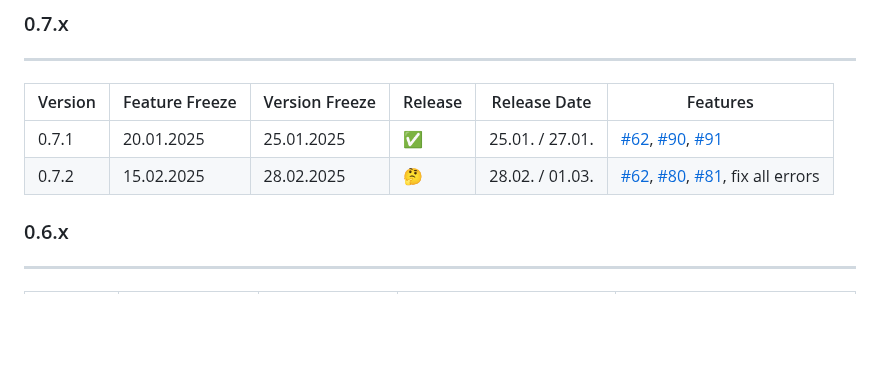
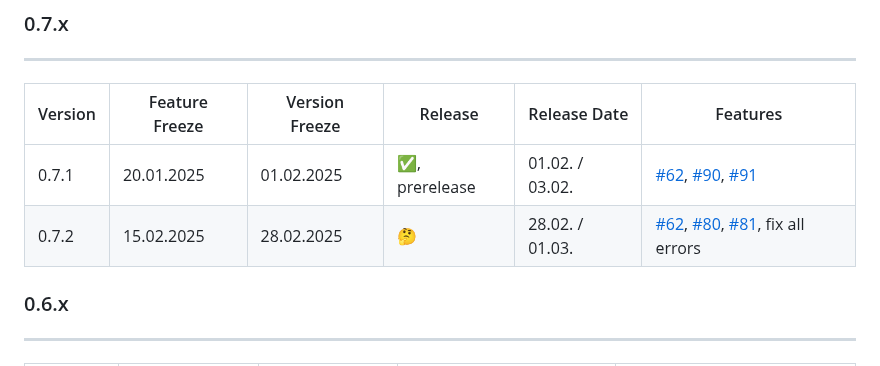
Before and after one commit to NachtsternBuild/fastboot-assistant, a Markdown page: VERSIONS.md, the part around the change. Drawn GitHub-style; blank space fills up the shorter version.

Commit message:
Update VERSIONS.md
new release date

```diff
--- a/VERSIONS.md
+++ b/VERSIONS.md
@@ -14,10 +14,10 @@
 ## Roadmap for build
 ### 0.7.x
 ---
-| Version     | Feature Freeze        | Version Freeze      | Release                       | Release Date      | Features                          |
-| ----------- | --------------------- | ------------------- | ------------------------------| ----------------- | --------------------------------- |
-| 0.7.1       | 20.01.2025            | 25.01.2025          | :white_check_mark:            | 25.01. / 27.01.   | [#62](https://github.com/NachtsternBuild/fastboot-assistant/issues/62), [#90](https://github.com/NachtsternBuild/fastboot-assistant/issues/90), [#91](https://github.com/NachtsternBuild/fastboot-assistant/issues/91) |
-| 0.7.2       | 15.02.2025            | 28.02.2025          | &#x1F914;                     | 28.02. / 01.03.   | [#62](https://github.com/NachtsternBuild/fastboot-assistant/issues/62), [#80](https://github.com/NachtsternBuild/fastboot-assistant/issues/80), [#81](https://github.com/NachtsternBuild/fastboot-assistant/issues/81), fix all errors            |
+| Version     | Feature Freeze        | Version Freeze      | Release                         | Release Date      | Features                          |
+| ----------- | --------------------- | ------------------- | --------------------------------| ----------------- | --------------------------------- |
+| 0.7.1       | 20.01.2025            | 01.02.2025          | :white_check_mark:, prerelease  | 01.02. / 03.02.   | [#62](https://github.com/NachtsternBuild/fastboot-assistant/issues/62), [#90](https://github.com/NachtsternBuild/fastboot-assistant/issues/90), [#91](https://github.com/NachtsternBuild/fastboot-assistant/issues/91) |
+| 0.7.2       | 15.02.2025            | 28.02.2025          | &#x1F914;                       | 28.02. / 01.03.   | [#62](https://github.com/NachtsternBuild/fastboot-assistant/issues/62), [#80](https://github.com/NachtsternBuild/fastboot-assistant/issues/80), [#81](https://github.com/NachtsternBuild/fastboot-assistant/issues/81), fix all errors            |
 
 ### 0.6.x
 ---
```
